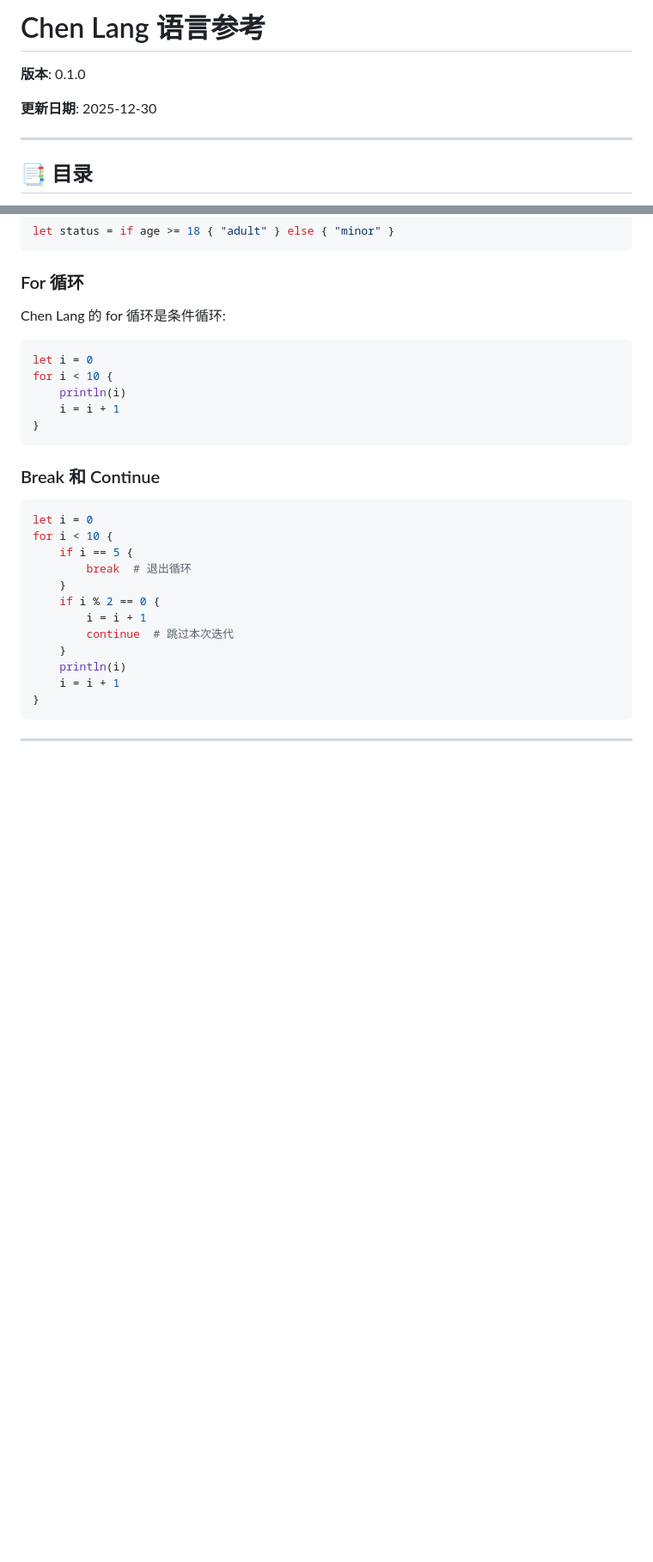
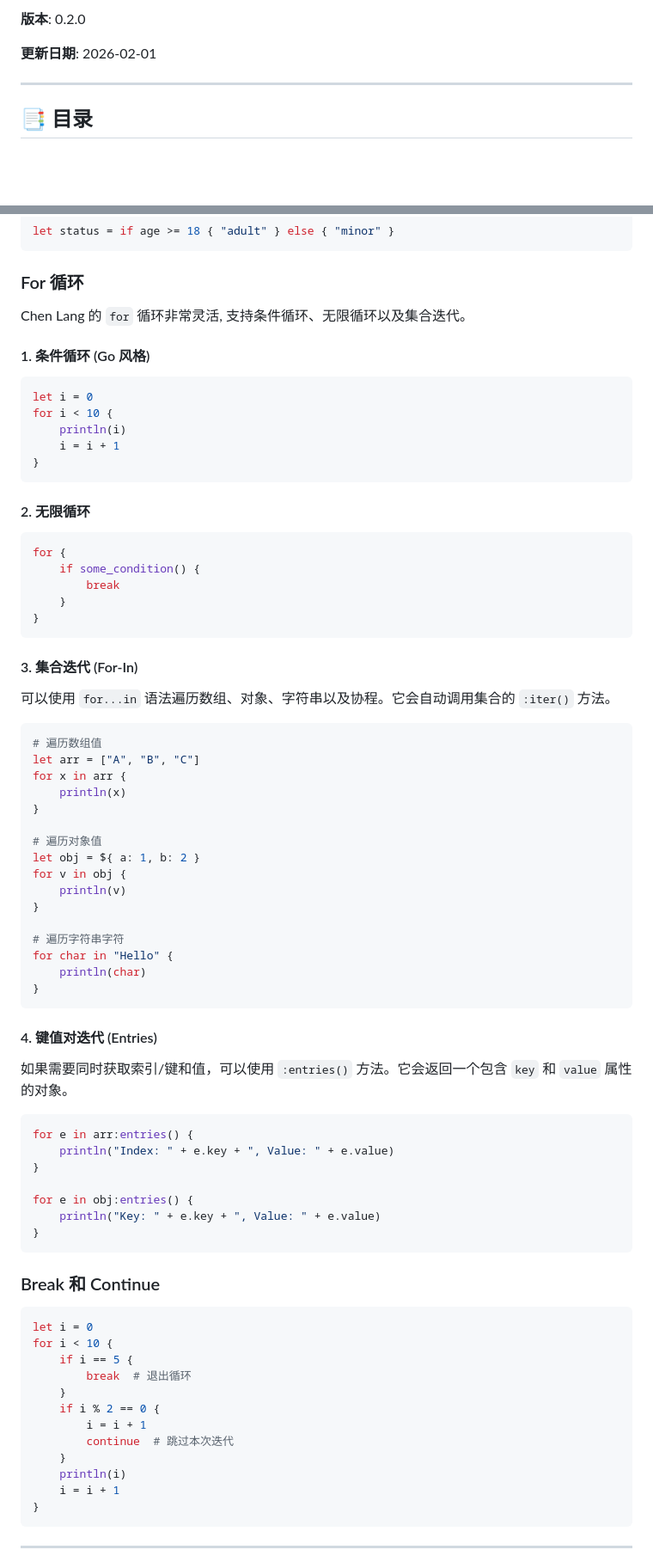
Before and after one commit to zuisong/chen_lang, a Markdown page: LANGUAGE_REFERENCE.md, 2 parts joined by grey strips. Shown at 86% size. GitHub-like rendering; blank space fills up the shorter version.

Commit message:
docs: Update the language reference documentation.

````diff
--- a/LANGUAGE_REFERENCE.md
+++ b/LANGUAGE_REFERENCE.md
@@ -1,8 +1,6 @@
-# Chen Lang 语言参考
+**版本**: 0.2.0
 
-**版本**: 0.1.0
-
-**更新日期**: 2025-12-30
+**更新日期**: 2026-02-01
 
 ---
 
@@ -308,13 +306,64 @@ let status = if age >= 18 { "adult" } else { "minor" }
 
 ### For 循环
 
-Chen Lang 的 for 循环是条件循环:
+Chen Lang 的 `for` 循环非常灵活, 支持条件循环、无限循环以及集合迭代。
+
+#### 1. 条件循环 (Go 风格)
 
 ```python
 let i = 0
 for i < 10 {
     println(i)
     i = i + 1
+}
+```
+
+#### 2. 无限循环
+
+```python
+for {
+    if some_condition() {
+        break
+    }
+}
+```
+
+#### 3. 集合迭代 (For-In)
+
+可以使用 `for...in` 语法遍历数组、对象、字符串以及协程。它会自动调用集合的
+`:iter()` 方法。
+
+```python
+# 遍历数组值
+let arr = ["A", "B", "C"]
+for x in arr {
+    println(x)
+}
+
+# 遍历对象值
+let obj = ${ a: 1, b: 2 }
+for v in obj {
+    println(v)
+}
+
+# 遍历字符串字符
+for char in "Hello" {
+    println(char)
+}
+```
+
+#### 4. 键值对迭代 (Entries)
+
+如果需要同时获取索引/键和值，可以使用 `:entries()` 方法。它会返回一个包含 `key`
+和 `value` 属性的对象。
+
+```python
+for e in arr:entries() {
+    println("Index: " + e.key + ", Value: " + e.value)
+}
+
+for e in obj:entries() {
+    println("Key: " + e.key + ", Value: " + e.value)
 }
 ```
 
````
Also changed, not shown: other parts of LANGUAGE_REFERENCE.md (+61 -17 lines).
